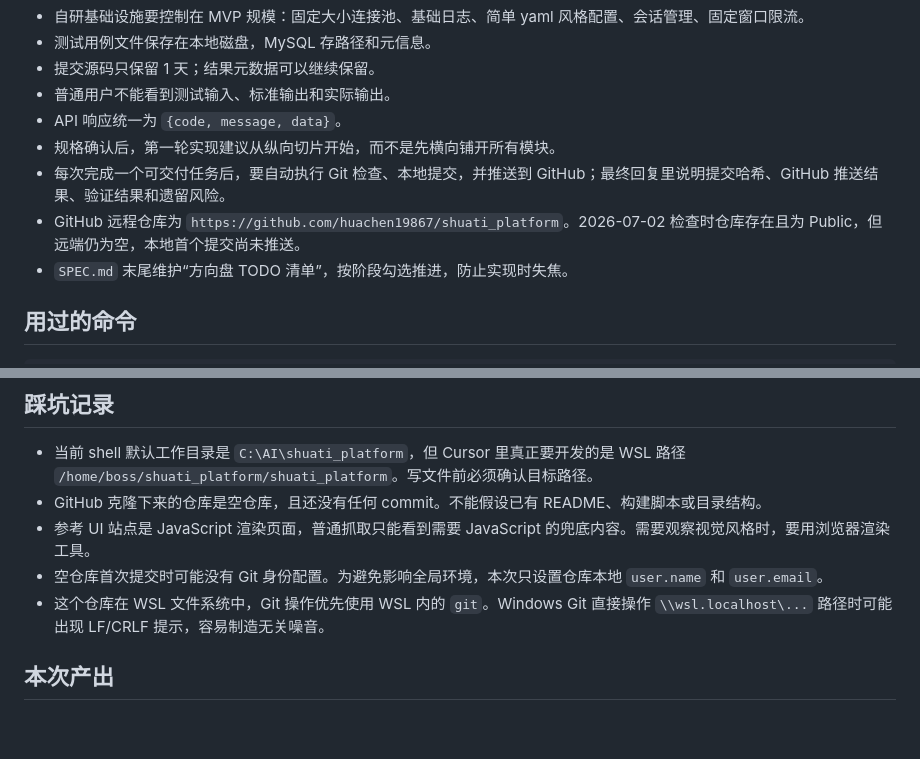
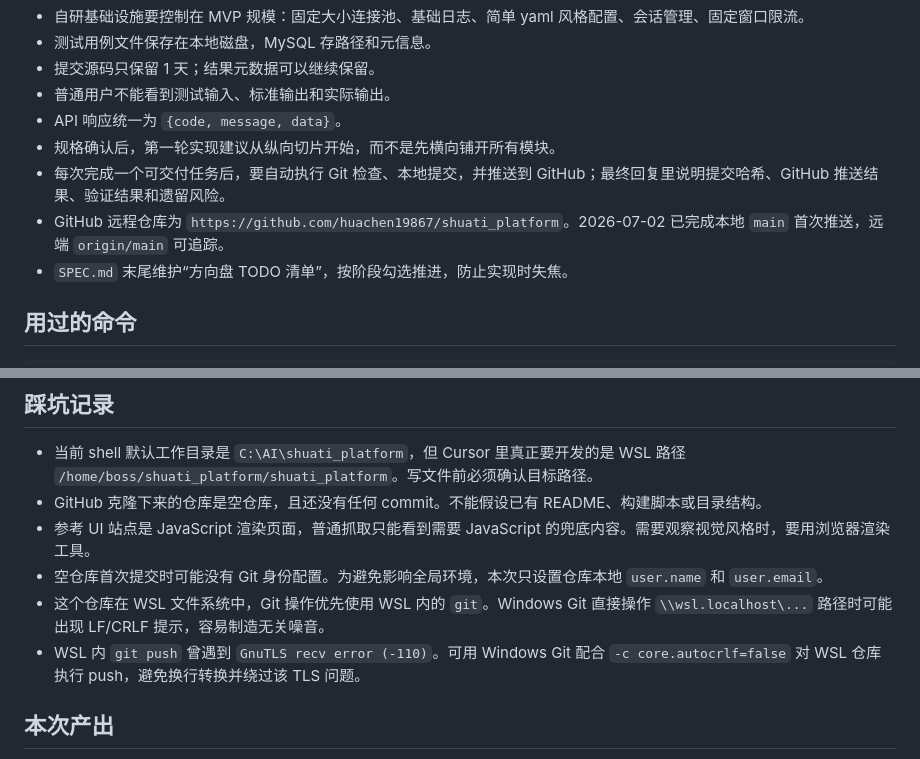
Before and after one commit to huachen19867/shuati_platform, a Markdown page: docs/tech-logs/2026-07-02.md, 2 parts joined by grey strips. GitHub-like rendering; blank space fills up the shorter version.

Commit message:
docs: mark github push complete

```diff
--- a/docs/tech-logs/2026-07-02.md
+++ b/docs/tech-logs/2026-07-02.md
@@ -27,7 +27,7 @@
 - API 响应统一为 `{code, message, data}`。
 - 规格确认后，第一轮实现建议从纵向切片开始，而不是先横向铺开所有模块。
 - 每次完成一个可交付任务后，要自动执行 Git 检查、本地提交，并推送到 GitHub；最终回复里说明提交哈希、GitHub 推送结果、验证结果和遗留风险。
-- GitHub 远程仓库为 `https://github.com/huachen19867/shuati_platform`。2026-07-02 检查时仓库存在且为 Public，但远端仍为空，本地首个提交尚未推送。
+- GitHub 远程仓库为 `https://github.com/huachen19867/shuati_platform`。2026-07-02 已完成本地 `main` 首次推送，远端 `origin/main` 可追踪。
 - `SPEC.md` 末尾维护“方向盘 TODO 清单”，按阶段勾选推进，防止实现时失焦。
 
 ## 用过的命令
@@ -48,6 +48,7 @@ git -C \\wsl.localhost\Ubuntu\home\boss\shuati_platform\shuati_platform ls-remot
 - 参考 UI 站点是 JavaScript 渲染页面，普通抓取只能看到需要 JavaScript 的兜底内容。需要观察视觉风格时，要用浏览器渲染工具。
 - 空仓库首次提交时可能没有 Git 身份配置。为避免影响全局环境，本次只设置仓库本地 `user.name` 和 `user.email`。
 - 这个仓库在 WSL 文件系统中，Git 操作优先使用 WSL 内的 `git`。Windows Git 直接操作 `\\wsl.localhost\...` 路径时可能出现 LF/CRLF 提示，容易制造无关噪音。
+- WSL 内 `git push` 曾遇到 `GnuTLS recv error (-110)`。可用 Windows Git 配合 `-c core.autocrlf=false` 对 WSL 仓库执行 push，避免换行转换并绕过该 TLS 问题。
 
 ## 本次产出
 
```
Also changed, not shown: SPEC.md (+2 -2 lines).
